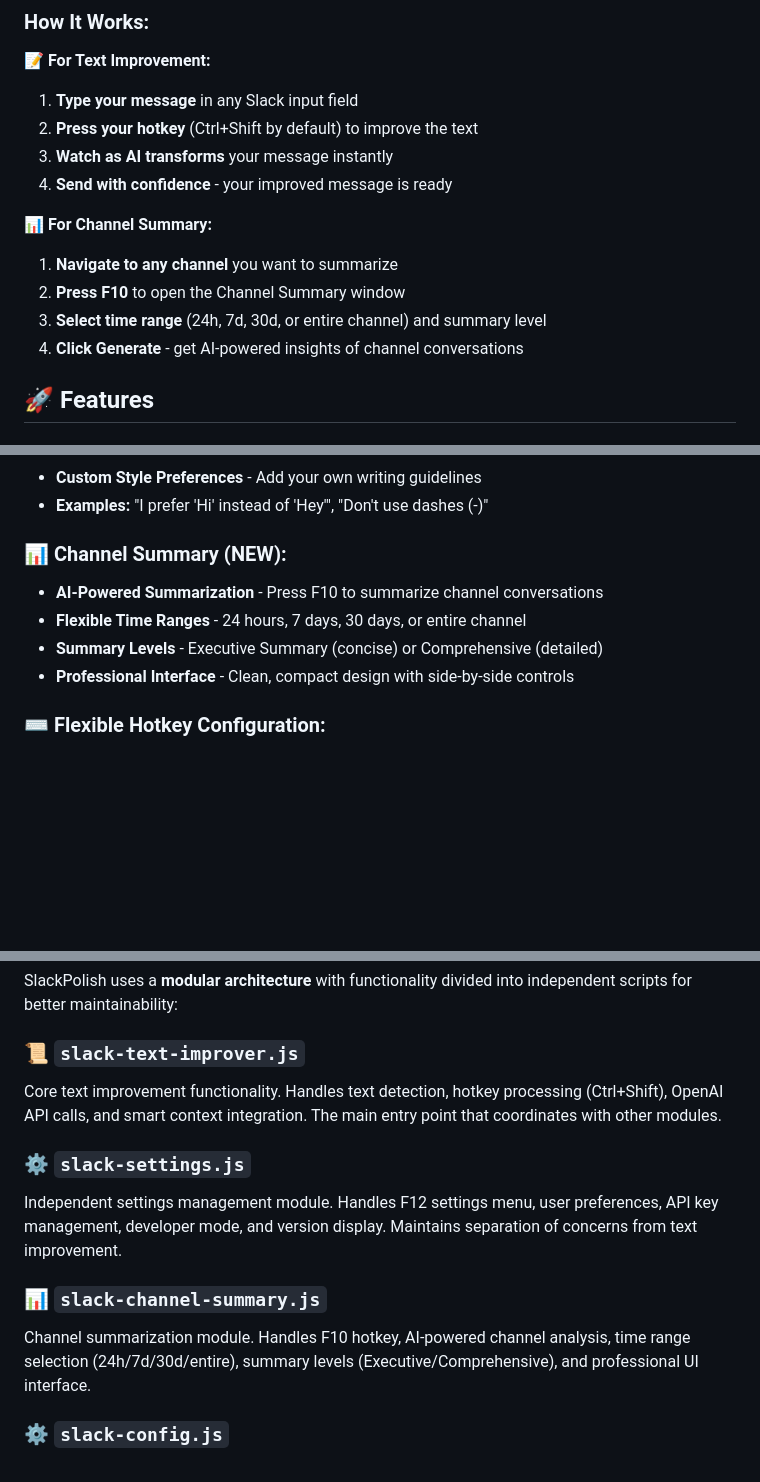
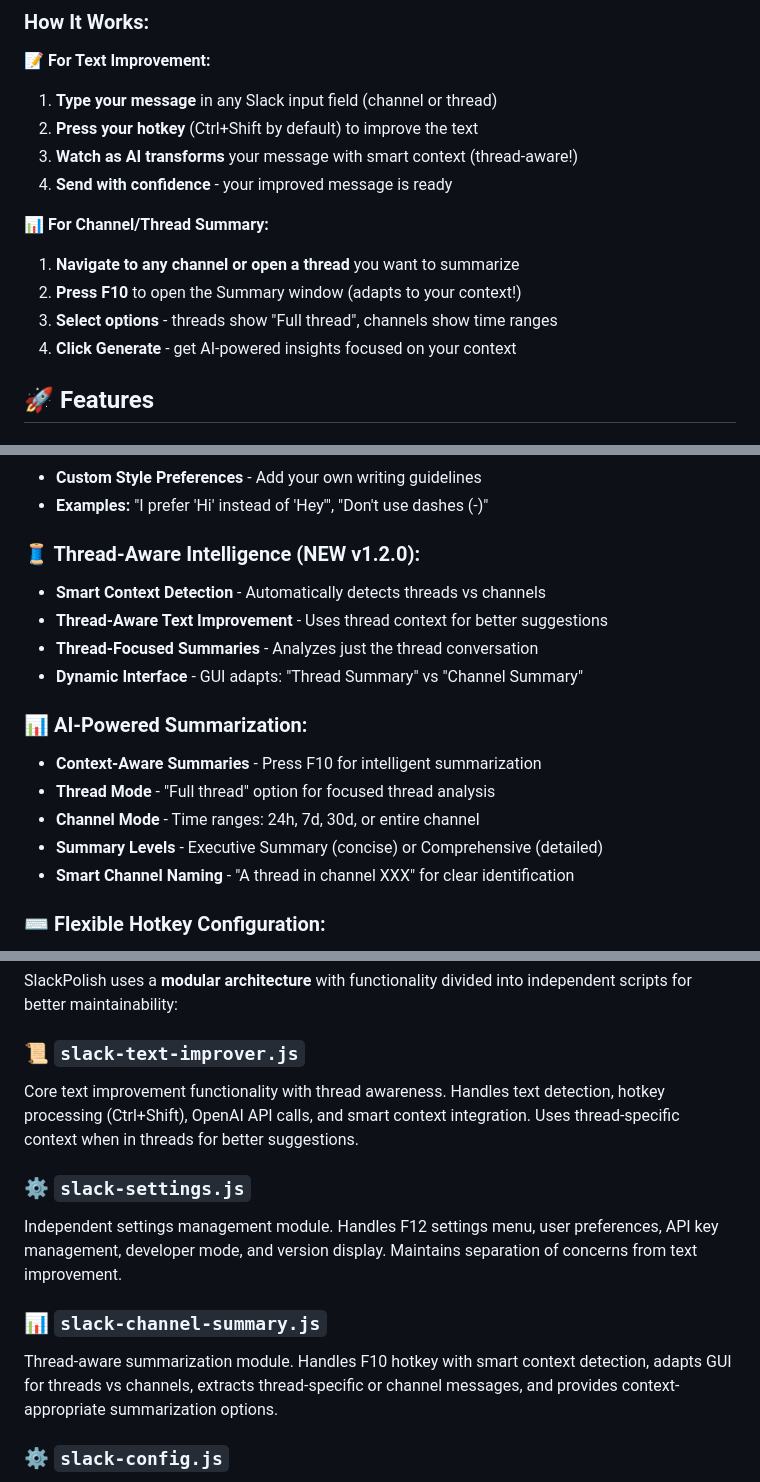
Before and after one commit to eboom79/SlackPolish, a Markdown page: README.md, 3 parts joined by grey strips. Rendered like a GitHub page; blank space fills up the shorter version.

```diff
--- a/README.md
+++ b/README.md
@@ -26,16 +26,16 @@ Transform your messages instantly with professional polish, casual tone, grammar
 ### **How It Works:**
 
 **📝 For Text Improvement:**
-1. **Type your message** in any Slack input field
+1. **Type your message** in any Slack input field (channel or thread)
 2. **Press your hotkey** (Ctrl+Shift by default) to improve the text
-3. **Watch as AI transforms** your message instantly
+3. **Watch as AI transforms** your message with smart context (thread-aware!)
 4. **Send with confidence** - your improved message is ready
 
-**📊 For Channel Summary:**
-1. **Navigate to any channel** you want to summarize
-2. **Press F10** to open the Channel Summary window
-3. **Select time range** (24h, 7d, 30d, or entire channel) and summary level
-4. **Click Generate** - get AI-powered insights of channel conversations
+**📊 For Channel/Thread Summary:**
+1. **Navigate to any channel or open a thread** you want to summarize
+2. **Press F10** to open the Summary window (adapts to your context!)
+3. **Select options** - threads show "Full thread", channels show time ranges
+4. **Click Generate** - get AI-powered insights focused on your context
 
 ## 🚀 Features
 
@@ -60,11 +60,18 @@ Transform your messages instantly with professional polish, casual tone, grammar
 - **Custom Style Preferences** - Add your own writing guidelines
 - **Examples:** "I prefer 'Hi' instead of 'Hey'", "Don't use dashes (-)"
 
-### **📊 Channel Summary (NEW):**
-- **AI-Powered Summarization** - Press F10 to summarize channel conversations
-- **Flexible Time Ranges** - 24 hours, 7 days, 30 days, or entire channel
+### **🧵 Thread-Aware Intelligence (NEW v1.2.0):**
+- **Smart Context Detection** - Automatically detects threads vs channels
+- **Thread-Aware Text Improvement** - Uses thread context for better suggestions
+- **Thread-Focused Summaries** - Analyzes just the thread conversation
+- **Dynamic Interface** - GUI adapts: "Thread Summary" vs "Channel Summary"
+
+### **📊 AI-Powered Summarization:**
+- **Context-Aware Summaries** - Press F10 for intelligent summarization
+- **Thread Mode** - "Full thread" option for focused thread analysis
+- **Channel Mode** - Time ranges: 24h, 7d, 30d, or entire channel
 - **Summary Levels** - Executive Summary (concise) or Comprehensive (detailed)
-- **Professional Interface** - Clean, compact design with side-by-side controls
+- **Smart Channel Naming** - "A thread in channel XXX" for clear identification
 
 ### **⌨️ Flexible Hotkey Configuration:**
 - **Choose your preferred key combination**
@@ -78,13 +85,13 @@ Transform your messages instantly with professional polish, casual tone, grammar
 SlackPolish uses a **modular architecture** with functionality divided into independent scripts for better maintainability:
 
 ### **📜 `slack-text-improver.js`**
-Core text improvement functionality. Handles text detection, hotkey processing (Ctrl+Shift), OpenAI API calls, and smart context integration. The main entry point that coordinates with other modules.
+Core text improvement functionality with thread awareness. Handles text detection, hotkey processing (Ctrl+Shift), OpenAI API calls, and smart context integration. Uses thread-specific context when in threads for better suggestions.
 
 ### **⚙️ `slack-settings.js`**
 Independent settings management module. Handles F12 settings menu, user preferences, API key management, developer mode, and version display. Maintains separation of concerns from text improvement.
 
 ### **📊 `slack-channel-summary.js`**
-Channel summarization module. Handles F10 hotkey, AI-powered channel analysis, time range selection (24h/7d/30d/entire), summary levels (Executive/Comprehensive), and professional UI interface.
+Thread-aware summarization module. Handles F10 hotkey with smart context detection, adapts GUI for threads vs channels, extracts thread-specific or channel messages, and provides context-appropriate summarization options.
 
 
 ### **⚙️ `slack-config.js`**
```
Also changed, not shown: other parts of README.md (+42 -1 lines).
